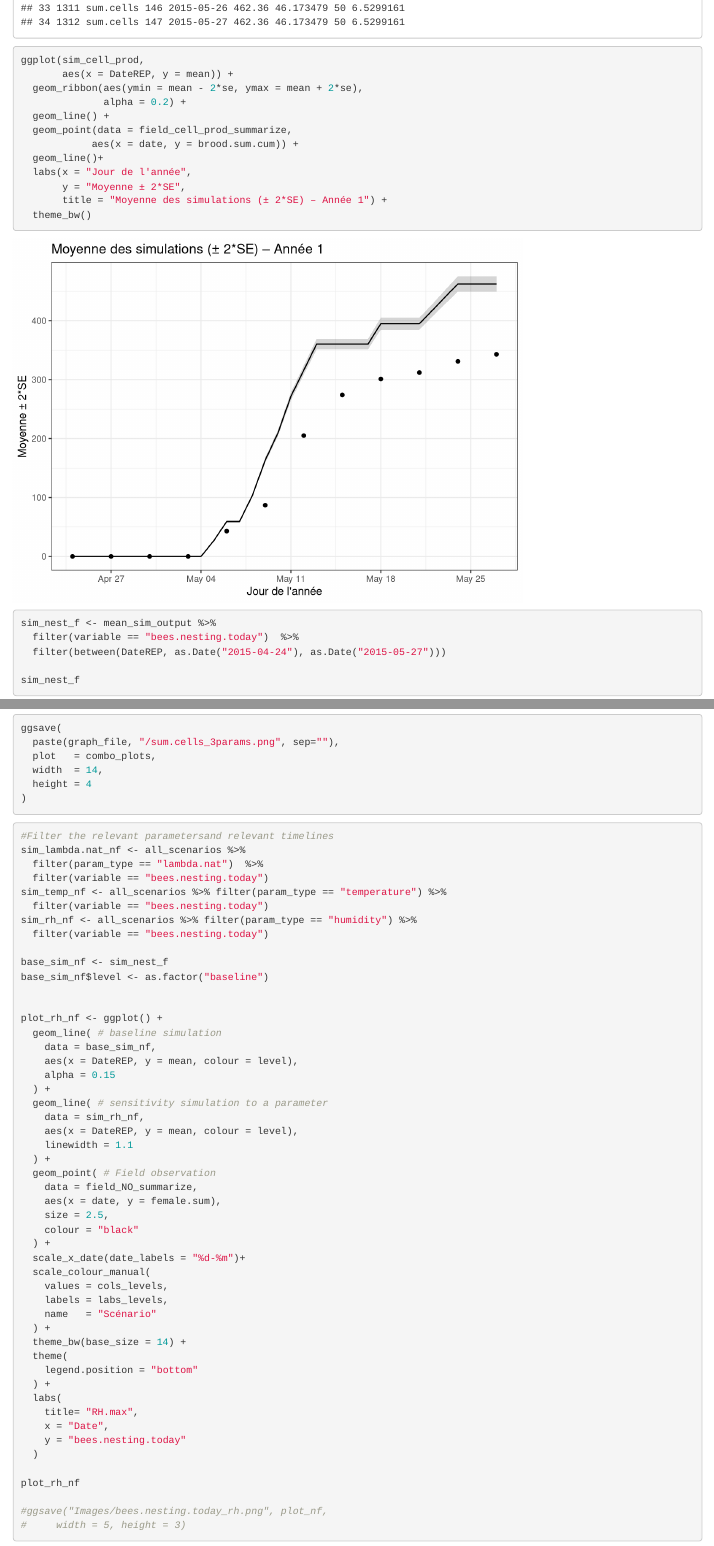
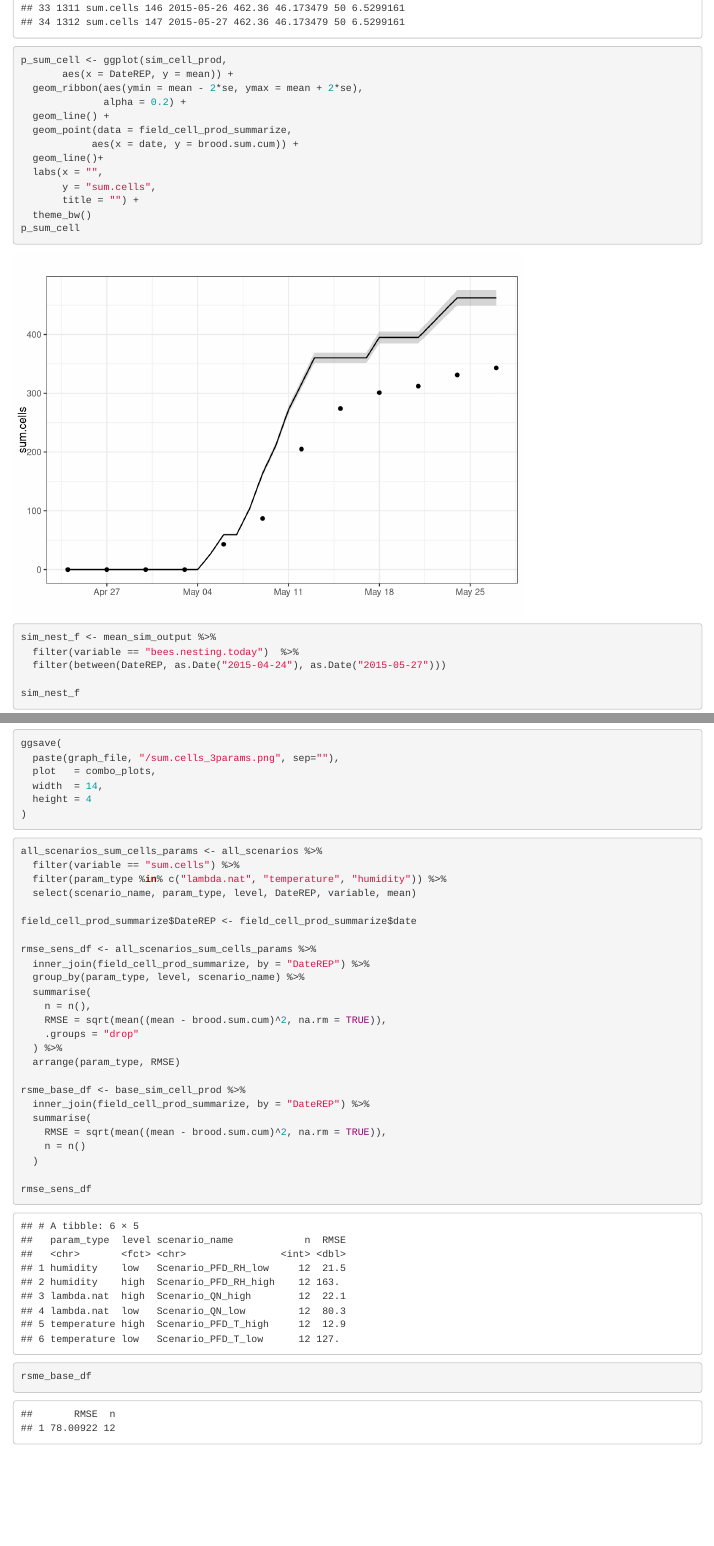
Before and after one commit to NHuvelle01/BIO7019_project, an R Markdown document (run_scenarios/Results_analysis/3_Validation_field_data_with_sens.Rmd): the page in a window 1100 px wide, from 4120 px down, and a second part further down, joined at a grey line. Rendered offline with R 4.5, knitr and Pandoc, with nearby package versions.

Commit message:
Added the final report

````diff
--- a/run_scenarios/Results_analysis/3_Validation_field_data_with_sens.Rmd
+++ b/run_scenarios/Results_analysis/3_Validation_field_data_with_sens.Rmd
@@ -78,13 +78,14 @@ field_sex_ratio <- offspring_field$female.num / ( offspring_field$female.num + o
 # Plots
 ```{r plot brood cell -- sim vs obs}
 
+
 sim_cell_prod <- mean_sim_output %>%
   filter(variable == "sum.cells")  %>%
   filter(between(DateREP, as.Date("2015-04-24"), as.Date("2015-05-27")))
 
 sim_cell_prod
 
-ggplot(sim_cell_prod,
+p_sum_cell <- ggplot(sim_cell_prod,
        aes(x = DateREP, y = mean)) +
   geom_ribbon(aes(ymin = mean - 2*se, ymax = mean + 2*se),
               alpha = 0.2) +
@@ -92,11 +93,13 @@ ggplot(sim_cell_prod,
   geom_point(data = field_cell_prod_summarize,
             aes(x = date, y = brood.sum.cum)) +
   geom_line()+
-  labs(x = "Jour de l'année",
-       y = "Moyenne ± 2*SE",
-       title = "Moyenne des simulations (± 2*SE) – Année 1") +
+  labs(x = "",
+       y = "sum.cells",
+       title = "") +
   theme_bw()
+p_sum_cell
 ```
+
 
 ```{r plot nesting females -- sim vs obs}
 sim_nest_f <- mean_sim_output %>%
@@ -335,6 +355,35 @@ ggsave(
 ```
 
 
+```{r Calculate RMSE of these 3 parameters}
+all_scenarios_sum_cells_params <- all_scenarios %>%
+  filter(variable == "sum.cells") %>%
+  filter(param_type %in% c("lambda.nat", "temperature", "humidity")) %>%
+  select(scenario_name, param_type, level, DateREP, variable, mean)
+
+field_cell_prod_summarize$DateREP <- field_cell_prod_summarize$date
+
+rmse_sens_df <- all_scenarios_sum_cells_params %>%
+  inner_join(field_cell_prod_summarize, by = "DateREP") %>%
+  group_by(param_type, level, scenario_name) %>%
+  summarise(
+    n = n(),
+    RMSE = sqrt(mean((mean - brood.sum.cum)^2, na.rm = TRUE)),
+    .groups = "drop"
+  ) %>%
+  arrange(param_type, RMSE)
+
+rsme_base_df <- base_sim_cell_prod %>%
+  inner_join(field_cell_prod_summarize, by = "DateREP") %>%
+  summarise(
+    RMSE = sqrt(mean((mean - brood.sum.cum)^2, na.rm = TRUE)),
+    n = n()
+  )
+
+rmse_sens_df
+rsme_base_df
+```
+
 ```{r plot RH -- nesting females}
 #Filter the relevant parametersand relevant timelines
 sim_lambda.nat_nf <- all_scenarios %>%
````
Also changed, not shown: Graphs/Sens_analysis/validation_out_vars.png (added), run_scenarios/Results_analysis/3_Validation_field_data_with_sens.Rmd (35 more changed lines), 5 other files.
